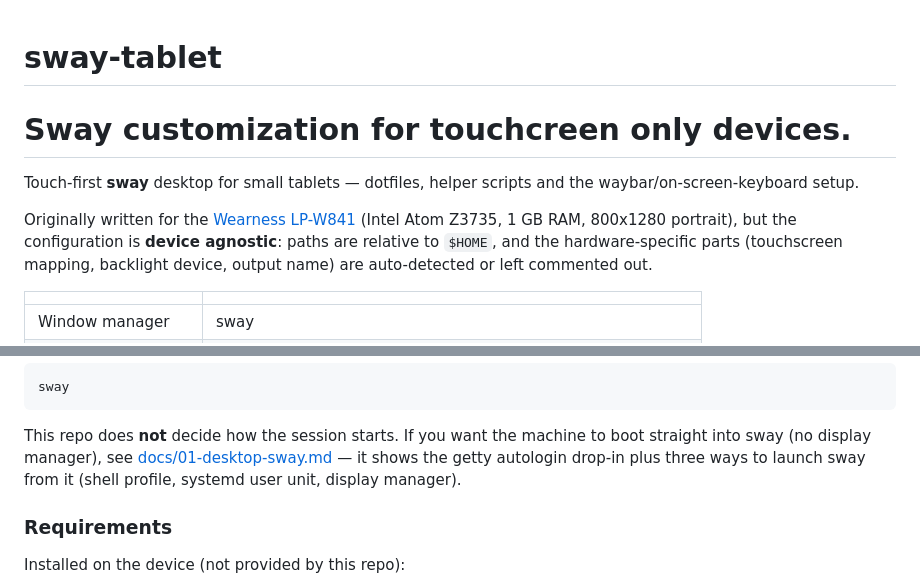
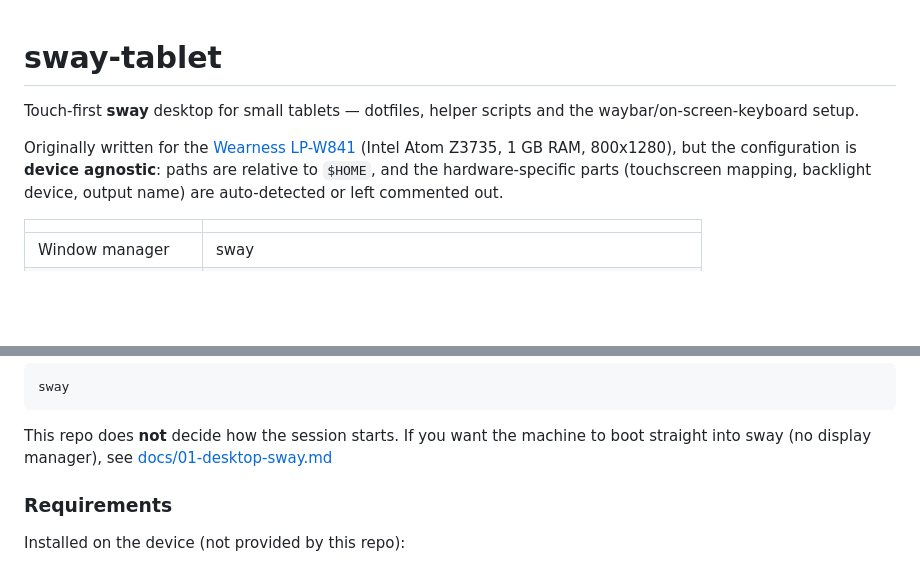
Before and after one commit to cicag/sway-tablet, a Markdown page: README.md, 2 parts joined by grey strips. Rendered like a GitHub page; blank space fills up the shorter version.

```diff
--- a/README.md
+++ b/README.md
@@ -1,13 +1,11 @@
 # sway-tablet
-Sway customization for touchcreen only devices.
-=======
 
 Touch-first **sway** desktop for small tablets — dotfiles, helper scripts and the
 waybar/on-screen-keyboard setup.
 
 Originally written for the
 [Wearness LP-W841](https://github.com/cicag/lp-w841_linux) (Intel Atom Z3735,
-1 GB RAM, 800x1280 portrait), but the configuration is **device agnostic**:
+1 GB RAM, 800x1280), but the configuration is **device agnostic**:
 paths are relative to `$HOME`, and the hardware-specific parts (touchscreen
 mapping, backlight device, output name) are auto-detected or left commented
 out.
@@ -48,9 +46,7 @@ sway
 
 This repo does **not** decide how the session starts. If you want the machine
 to boot straight into sway (no display manager), see
-[docs/01-desktop-sway.md](docs/01-desktop-sway.md#starting-a-session) — it
-shows the getty autologin drop-in plus three ways to launch sway from it
-(shell profile, systemd user unit, display manager).
+[docs/01-desktop-sway.md](docs/01-desktop-sway.md#starting-a-session)
 
 ### Requirements
 
```
Also changed, not shown: other parts of README.md (+5 -2 lines), docs/04-orientation-lock.md (added, +52 -0 lines), screenshots/02-controlpanel.png, 3 other files.
